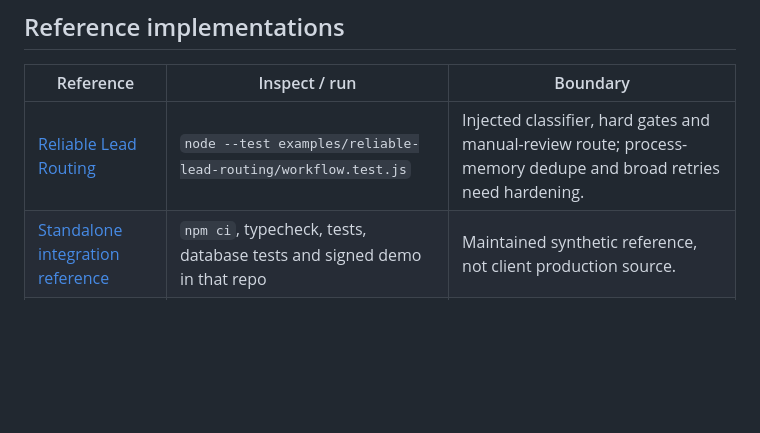
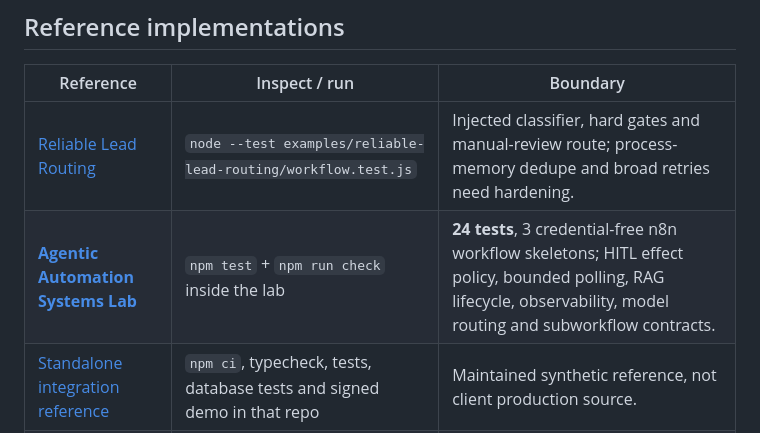
Before and after one commit to naraya07pedro-spec/varevant.com, a Markdown page: README.md, the part around the change. GitHub-like rendering; blank space fills up the shorter version.

Commit message:
Surface Agentic Systems Lab in recruiter review path

```diff
--- a/README.md
+++ b/README.md
@@ -43,6 +43,7 @@ The historical workflow contains discovery, evidence processing, queue handoff,
 | Reference | Inspect / run | Boundary |
 | --- | --- | --- |
 | [Reliable Lead Routing](examples/reliable-lead-routing/) | `node --test examples/reliable-lead-routing/workflow.test.js` | Injected classifier, hard gates and manual-review route; process-memory dedupe and broad retries need hardening. |
+| **[Agentic Automation Systems Lab](examples/agentic-systems-lab/)** | `npm test` + `npm run check` inside the lab | **24 tests**, 3 credential-free n8n workflow skeletons; HITL effect policy, bounded polling, RAG lifecycle, observability, model routing and subworkflow contracts. |
 | [Standalone integration reference](https://github.com/naraya07pedro-spec/production-integration-reference) | `npm ci`, typecheck, tests, database tests and signed demo in that repo | Maintained synthetic reference, not client production source. |
 | [Older local integration example](examples/production-integration-reference/) | Historical source of the standalone reference | Retained for provenance; use the standalone implementation for current reliability review. |
 
```
